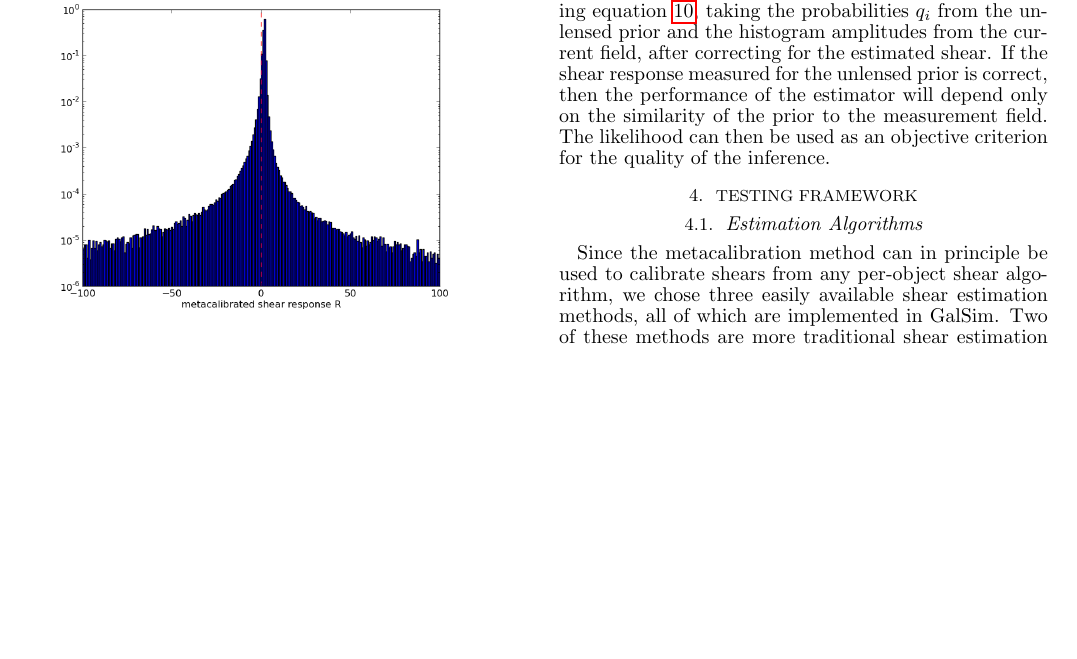
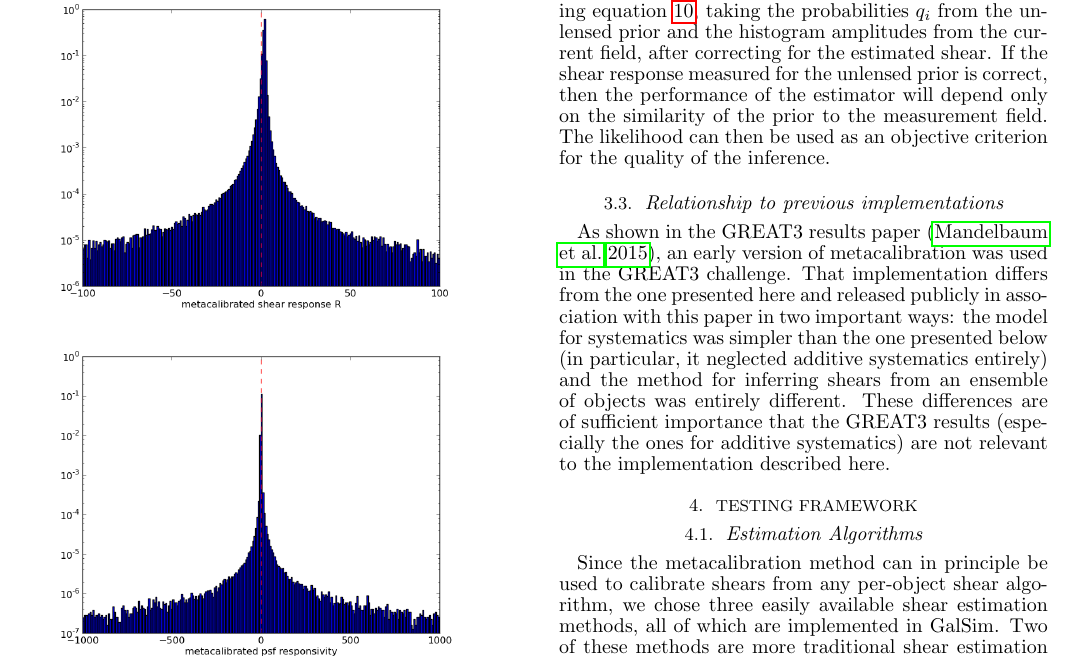
Before and after one commit to emhuff/MetaCalibration, a LaTeX document (tex/metacalibration.tex): part of page 4 of 12, cut so that both start at the same text, the shorter picture padded with empty space. Compiled offline with pdfLaTeX.

Commit message:
have to comment on different implementations from GREAt3 vs. here

```diff
--- a/tex/metacalibration.tex
+++ b/tex/metacalibration.tex
@@ -224,6 +226,15 @@ Constructing the histogram estimator for the three shape measurement methods. {\
 
 If we have a poor model for the unlensed histogram, $h_{\rm fid}$, then the results will be biased. We can evaulate the distance from each field to the unlensed prior using equation~\ref{eqn:multnomial}, taking the probabilities $q_i$ from the unlensed prior and the histogram amplitudes from the current field, {after correcting for the estimated shear}. If the shear response measured for the unlensed prior is correct, then the performance of the estimator will depend only on the similarity of the prior to the measurement field. The likelihood can then be used as an objective criterion for the quality of the inference.
 
+\subsection{Relationship to previous implementations}
+
+As shown in the GREAT3 results paper \citep{2015MNRAS.450.2963M}, an early version of
+metacalibration was used in the GREAT3 challenge.  That implementation differs from the one
+presented here and released publicly in association with this paper in two important ways: the model
+for systematics was simpler than the one presented below (in particular, it neglected additive
+systematics entirely) and the method for inferring shears from an ensemble of objects was entirely
+different.  These differences are of sufficient importance that the GREAT3 results (especially the
+ones for additive systematics) are not relevant to the implementation described here.
 
 
 \section{Testing Framework}
```
Also changed, not shown: tex/metacalibration.tex (2 more changed lines).
